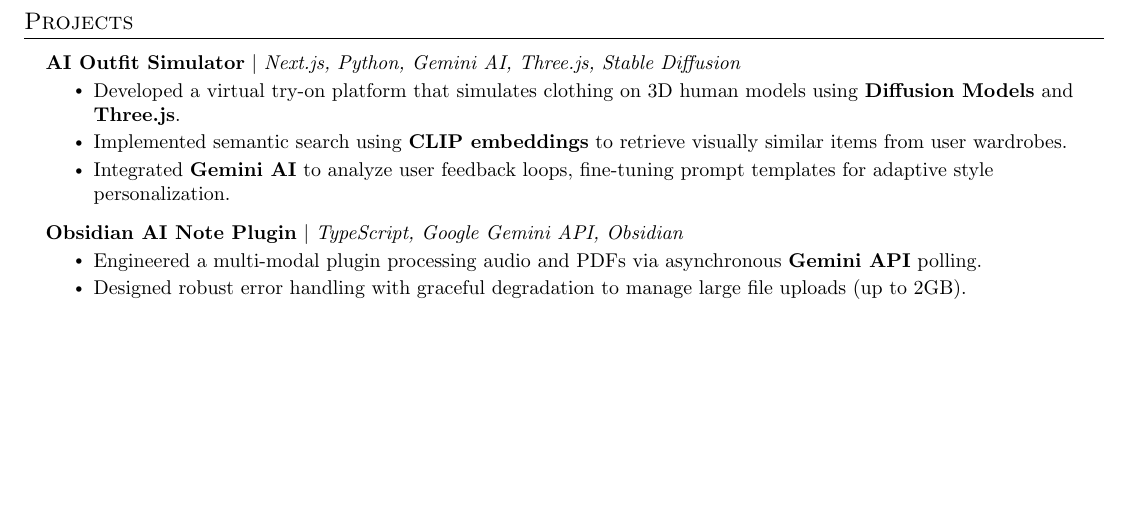
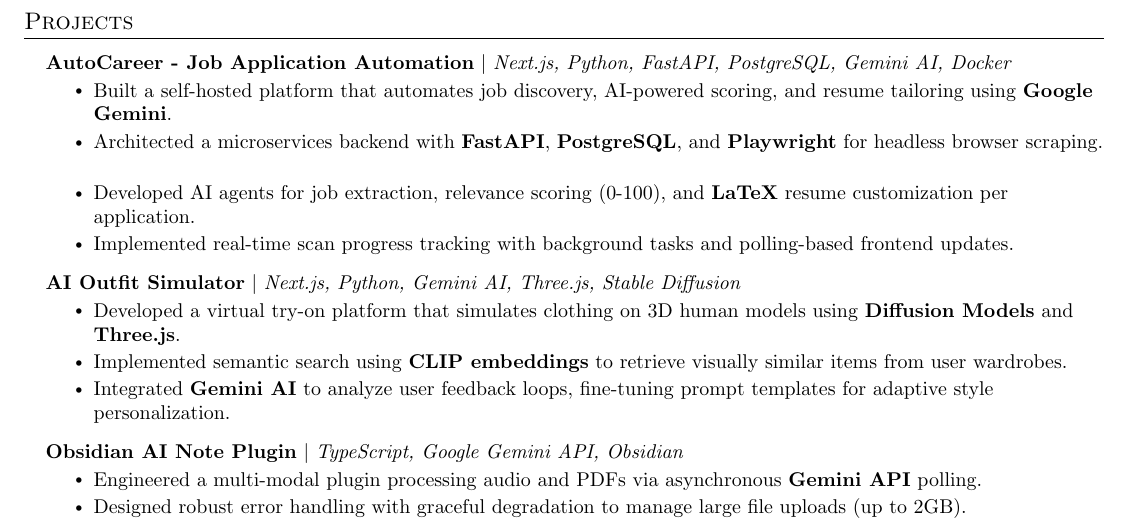
Before and after one commit to Alex-Shanyi-Yuan/job-auto-apply, a LaTeX CV (backend/services/resume-tailor/data/master.tex): part of page 2 of 2 before the commit and part of page 2 of 3 after it, cut so that both start at the same text, the shorter picture padded with empty space. Compiled offline with pdfLaTeX.

Commit message:
update resume

```diff
--- a/backend/services/resume-tailor/data/master.tex
+++ b/backend/services/resume-tailor/data/master.tex
@@ -205,6 +205,15 @@
     \resumeSubHeadingListStart
 
     \resumeProjectHeading
+      {\textbf{AutoCareer - Job Application Automation} $|$ \emph{Next.js, Python, FastAPI, PostgreSQL, Gemini AI, Docker}}{}
+      \resumeItemListStart
+        \resumeItem{Built a self-hosted platform that automates job discovery, AI-powered scoring, and resume tailoring using \textbf{Google Gemini}.}
+        \resumeItem{Architected a microservices backend with \textbf{FastAPI}, \textbf{PostgreSQL}, and \textbf{Playwright} for headless browser scraping.}
+        \resumeItem{Developed AI agents for job extraction, relevance scoring (0-100), and \textbf{LaTeX} resume customization per application.}
+        \resumeItem{Implemented real-time scan progress tracking with background tasks and polling-based frontend updates.}
+      \resumeItemListEnd
+
+    \resumeProjectHeading
       {\textbf{AI Outfit Simulator} $|$ \emph{Next.js, Python, Gemini AI, Three.js, Stable Diffusion}}{}
       \resumeItemListStart
         \resumeItem{Developed a virtual try-on platform that simulates clothing on 3D human models using \textbf{Diffusion Models} and \textbf{Three.js}.}
```
